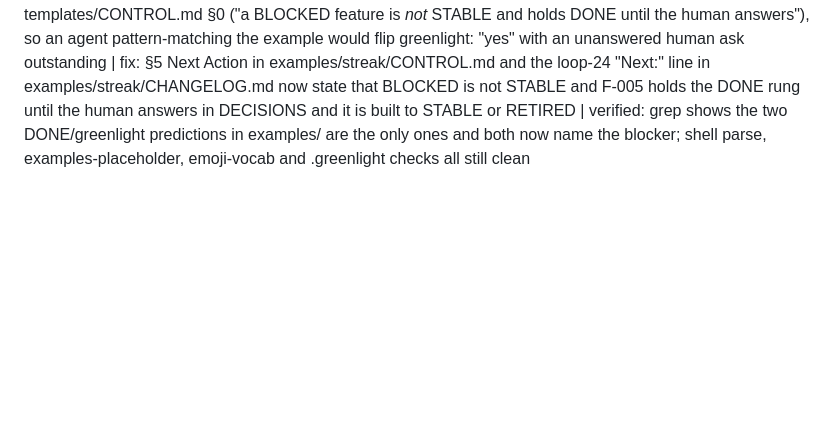
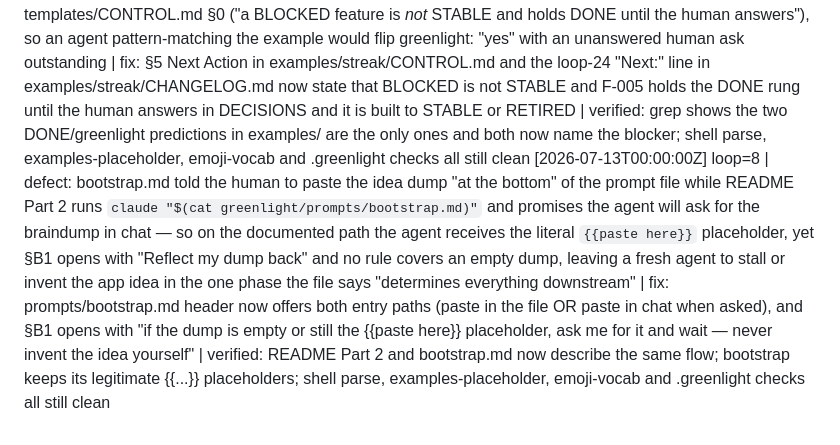
Before and after one commit to nikoslater/greenlight, a Markdown page: .selfloop/IMPROVEMENTS.md, the part around the change. Drawn GitHub-style; blank space fills up the shorter version.

Commit message:
loop 8: bootstrap assumed an idea dump the README's own command never supplies

```diff
--- a/.selfloop/IMPROVEMENTS.md
+++ b/.selfloop/IMPROVEMENTS.md
@@ -9,3 +9,4 @@ One line per loop iteration:
 [2026-07-13T00:00:00Z] loop=5 | defect: bootstrap.md told the agent to "fill"/"seed"/"generate" CONTROL/LEDGER/DECISIONS/CHANGELOG but never said to start them from greenlight/templates/ (its only copy instruction covered STANDARDS.md + STACKS.md), so a fresh agent would invent CONTROL.md from scratch and could omit the §0 rung ladder and front-matter keys — making loop.md's core instruction "Walk CONTROL.md §0 rungs top-down" impossible to follow and wasting the four templates install.sh downloads | fix: rewrote the "Both paths" closing line in prompts/bootstrap.md to require copying each doc from greenlight/templates/ first, keeping CONTROL.md's §0 rules and front-matter verbatim and replacing only placeholders/sample rows, while noting DESIGN.md and the app README have no template | verified: all six files bootstrap now names exist under templates/ and are downloaded by install.sh (scripted check); no contradiction with §B3 which writes DESIGN.md/README fresh; bash -n, examples-placeholder, emoji and .greenlight checks all still clean
 [2026-07-13T00:00:00Z] loop=6 | defect: rungs 7 (ROLLOVER) and 9 (DONE) both fire on "all STABLE", but RETIRED is a permanent status a feature can never leave — so any project that ever retires a feature makes "all STABLE" false forever and the loop deadlocks (nothing UNVERIFIED/PLANNED/hardenable, ROLLOVER skipped, DONE skipped, spins doing nothing); examples/streak proves the text contradicts intent, retiring F-006 at loop 2 yet still rolling over to v1.0.0 at loop 12 | fix: defined the term once in the Statuses paragraph of templates/CONTROL.md — "all STABLE" = every non-RETIRED feature is STABLE, RETIRED excluded from every count, BLOCKED is not STABLE and holds DONE until the human answers | verified: grep confirms templates/CONTROL.md is the only file defining the phrase (examples merely use it); re-traced the ladder against the streak example — ROLLOVER now fires at loop 12 demoting exactly the 4 live features as its LEDGER records, and DONE is reachable once live features stabilize; shell, examples-placeholder, emoji and .greenlight checks all still clean
 [2026-07-13T00:00:00Z] loop=7 | defect: examples/streak (the flagship worked example) told the loop it would reach DONE/greenlight as soon as F-003/UX-001/F-004 hit STABLE, while F-005 sat BLOCKED — directly contradicting templates/CONTROL.md §0 ("a BLOCKED feature is *not* STABLE and holds DONE until the human answers"), so an agent pattern-matching the example would flip greenlight: "yes" with an unanswered human ask outstanding | fix: §5 Next Action in examples/streak/CONTROL.md and the loop-24 "Next:" line in examples/streak/CHANGELOG.md now state that BLOCKED is not STABLE and F-005 holds the DONE rung until the human answers in DECISIONS and it is built to STABLE or RETIRED | verified: grep shows the two DONE/greenlight predictions in examples/ are the only ones and both now name the blocker; shell parse, examples-placeholder, emoji-vocab and .greenlight checks all still clean
+[2026-07-13T00:00:00Z] loop=8 | defect: bootstrap.md told the human to paste the idea dump "at the bottom" of the prompt file while README Part 2 runs `claude "$(cat greenlight/prompts/bootstrap.md)"` and promises the agent will ask for the braindump in chat — so on the documented path the agent receives the literal `{{paste here}}` placeholder, yet §B1 opens with "Reflect my dump back" and no rule covers an empty dump, leaving a fresh agent to stall or invent the app idea in the one phase the file says "determines everything downstream" | fix: prompts/bootstrap.md header now offers both entry paths (paste in the file OR paste in chat when asked), and §B1 opens with "if the dump is empty or still the {{paste here}} placeholder, ask me for it and wait — never invent the idea yourself" | verified: README Part 2 and bootstrap.md now describe the same flow; bootstrap keeps its legitimate {{...}} placeholders; shell parse, examples-placeholder, emoji-vocab and .greenlight checks all still clean
```
Also changed, not shown: prompts/bootstrap.md (+5 -2 lines).
